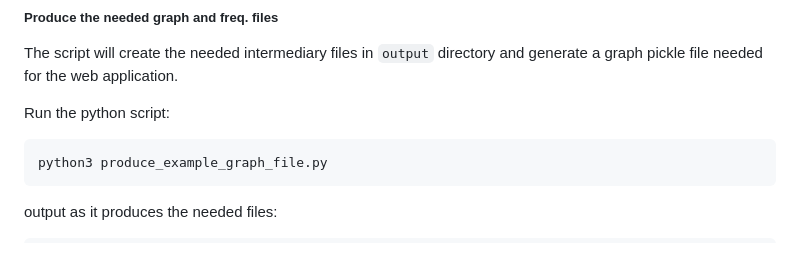
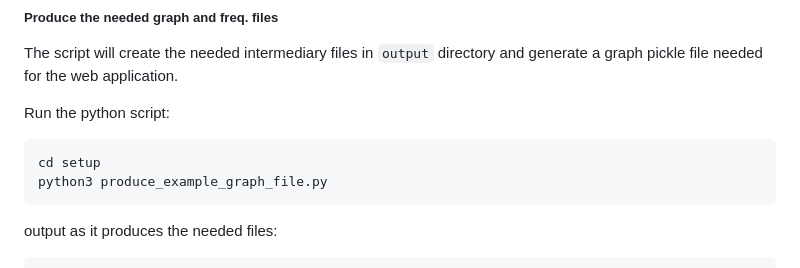
Before and after one commit to Regev32/grimmard6, a Markdown page: README.md, the part around one of its changes. GitHub-like rendering.

````diff
--- a/README.md
+++ b/README.md
@@ -38,6 +38,7 @@ the web application.
 Run the python script:
 
 ```
+cd setup
 python3 produce_example_graph_file.py
 ```
 
````
Also changed, not shown: other parts of README.md (+1 -1 lines).
